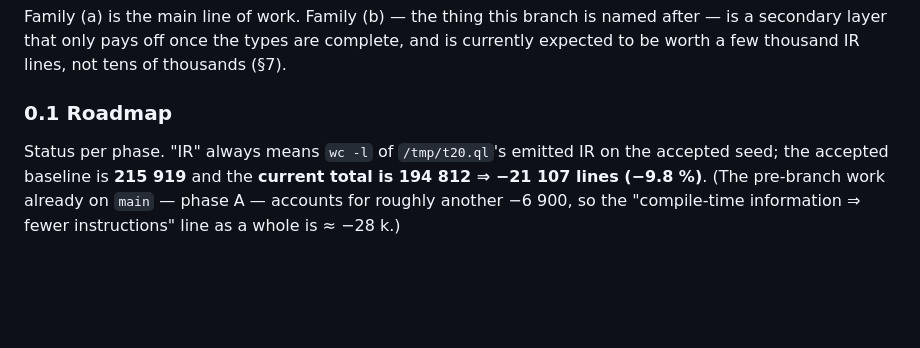
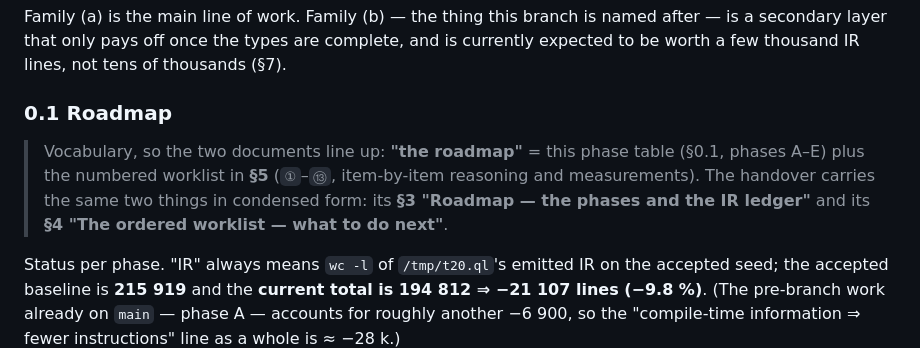
Before and after one commit to wanderxuhq/QLang, a Markdown page: docs/unboxed-values-log.md, the part around the change. GitHub-like rendering; blank space fills up the shorter version.

```diff
--- a/docs/unboxed-values-log.md
+++ b/docs/unboxed-values-log.md
@@ -51,6 +51,11 @@ secondary layer that only pays off once the types are complete, and is currently
 be worth a few thousand IR lines, not tens of thousands (§7).
 
 ### 0.1 Roadmap
+
+> Vocabulary, so the two documents line up: **"the roadmap"** = this phase table (§0.1, phases A–E) plus
+> the numbered worklist in **§5** (`①`–`⑬`, item-by-item reasoning and measurements). The handover
+> carries the same two things in condensed form: its **§3 "Roadmap — the phases and the IR ledger"** and
+> its **§4 "The ordered worklist — what to do next"**.
 
 Status per phase. "IR" always means `wc -l` of `/tmp/t20.ql`'s emitted IR on the accepted
 seed; the accepted baseline is **215 919** and the **current total is 194 812 ⇒ −21 107 lines
```
Also changed, not shown: docs/unboxed-values-handoff.md (+2 -2 lines).
